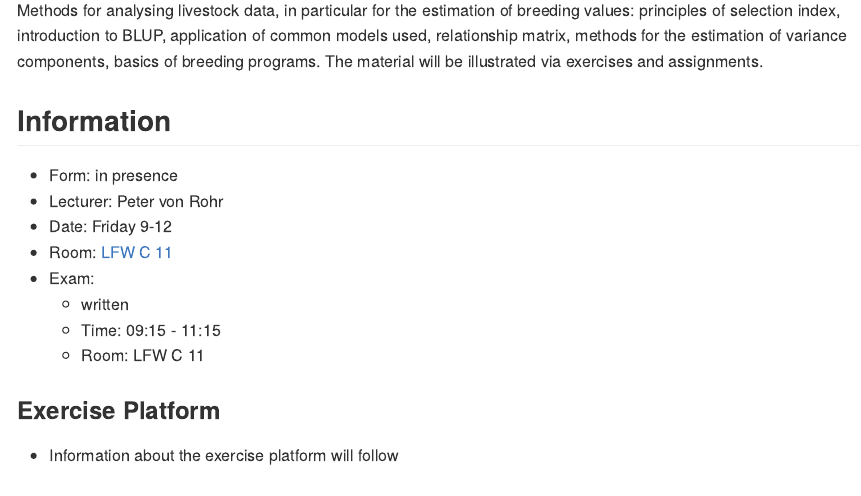
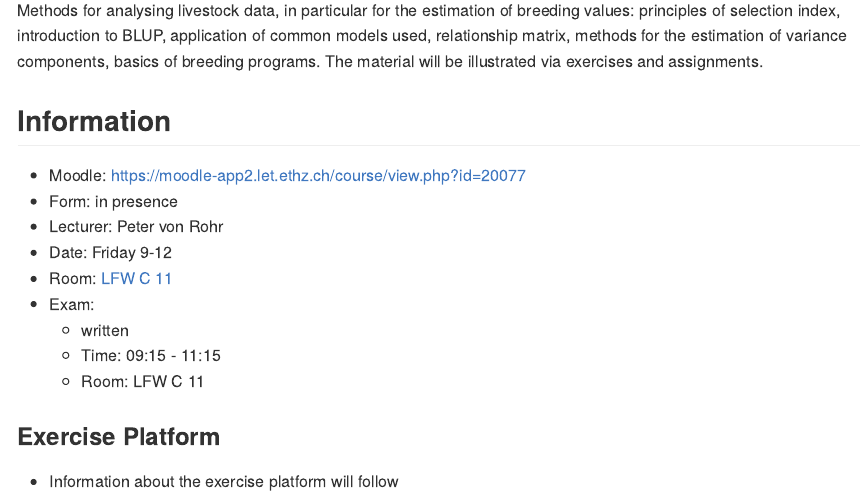
Before and after one commit to charlotte-ngs/lbgfs2023, an R Markdown document (README.Rmd): the page in a window 1100 px wide, from 310 px down. The pictures show the output file README.md that the author committed with the source, drawn offline in the style of GitHub.

Commit message:
Updated README with link to moodle course

```diff
--- a/README.Rmd
+++ b/README.Rmd
@@ -29,6 +29,7 @@ Methods for analysing livestock data, in particular for the estimation of breedi
 
 
 ## Information
+- Moodle: https://moodle-app2.let.ethz.ch/course/view.php?id=20077
 - Form: in presence
 - Lecturer: Peter von Rohr
 - Date: Friday 9-12
```
Also changed, not shown: README.md.
